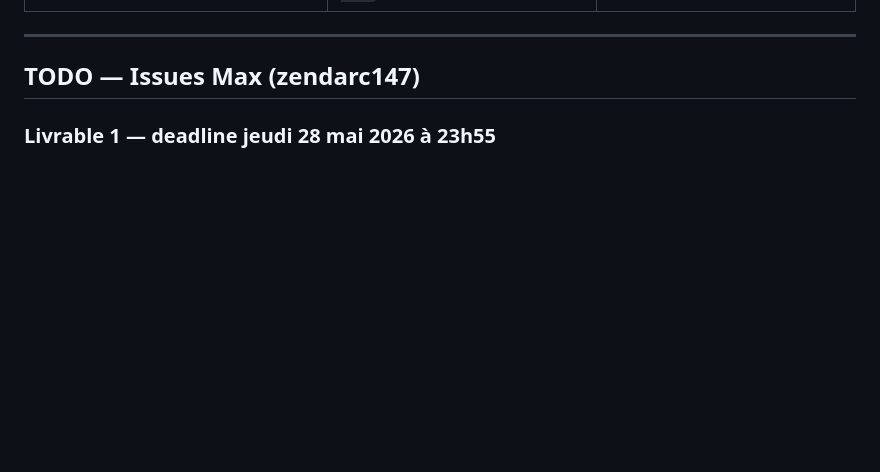
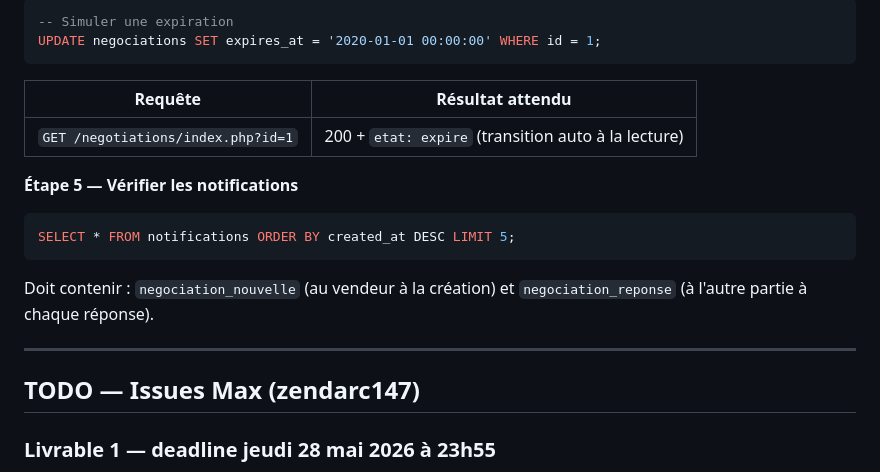
Before and after one commit to zendarc147/Mercato-Nova, a Markdown page: CLAUDE.md, the part around one of its changes. GitHub-like rendering; blank space fills up the shorter version.

Commit message:
docs: ajoute guide de test #14 négociation dans CLAUDE.md

````diff
--- a/CLAUDE.md
+++ b/CLAUDE.md
@@ -164,3 +212,19 @@ VALUES (1, 100.00, NOW(), DATE_ADD(NOW(), INTERVAL 1 HOUR), 'en_cours');
+```sql
+-- Simuler une expiration
+UPDATE negociations SET expires_at = '2020-01-01 00:00:00' WHERE id = 1;
+```
+
+| Requête | Résultat attendu |
+|---------|-----------------|
+| `GET /negotiations/index.php?id=1` | 200 + `etat: expire` (transition auto à la lecture) |
+
+**Étape 5 — Vérifier les notifications**
+
+```sql
+SELECT * FROM notifications ORDER BY created_at DESC LIMIT 5;
+```
+Doit contenir : `negociation_nouvelle` (au vendeur à la création) et `negociation_reponse` (à l'autre partie à chaque réponse).
+
 ---
 
 ## TODO — Issues Max (zendarc147)
````
Also changed, not shown: other parts of CLAUDE.md (+48 -0 lines).
